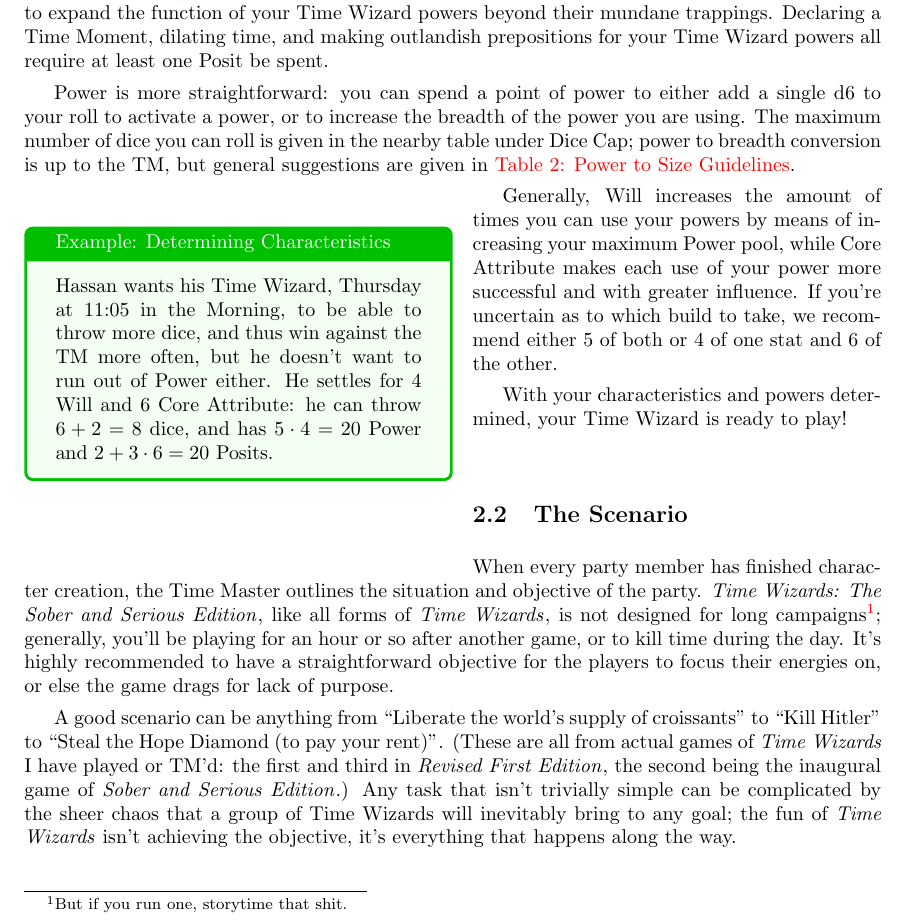
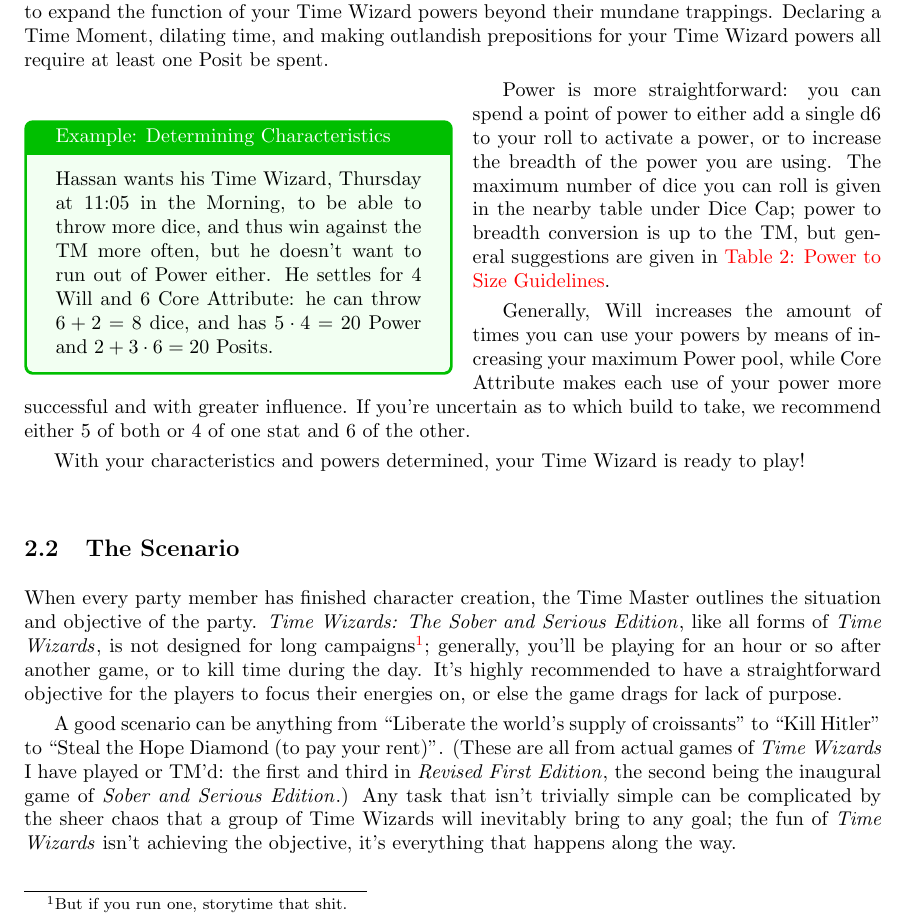
Before and after one commit to archie-m-vist/time-wizards, a LaTeX document (wizards.tex): part of page 8 of 14, cut so that both start at the same text. Compiled offline with pdfLaTeX.

Commit message:
Small placement corrections.

```diff
--- a/wizards.tex
+++ b/wizards.tex
@@ -22,7 +22,7 @@
 \newcommand{\tw}{\emph{Time Wizards}}
 \newcommand{\sse}{\emph{Sober and Serious Edition}}
 \newcommand{\rfe}{\emph{Revised First Edition}}
-\newcommand{\vers}{$0.2.0 \beta$}
+\newcommand{\vers}{$0.2.1 \beta$}
 
 \newtoggle{paper}
 \toggletrue{paper}
@@ -271,8 +265,14 @@ conversion is up to the TM, but general suggestions are given in
       either. He settles for 4 Will and 6 Core Attribute: he can throw $6+2=8$ dice, and has
       $5\cdot 4=20$ Power and $2+3\cdot 6=20$ Posits.
    \end{examplebox}
-   %\vspace{20pt}
+   \vspace{20pt}
 \end{wrapfigure}
+
+Power is more straightforward: you can spend a point of power to either add a single d6 to your
+roll to activate a power, or to increase the breadth of the power you are using. The maximum
+number of dice you can roll is given in the nearby table under Dice Cap; power to breadth
+conversion is up to the TM, but general suggestions are given in
+\hyperref[tab:powersize]{Table \ref*{tab:powersize}: Power to Size Guidelines}.
 
 Generally, Will increases the amount of times you can use your powers by means of increasing
 your maximum Power pool, while Core Attribute makes each use of your power more successful and
```
Also changed, not shown: wizards.tex (6 more changed lines).
